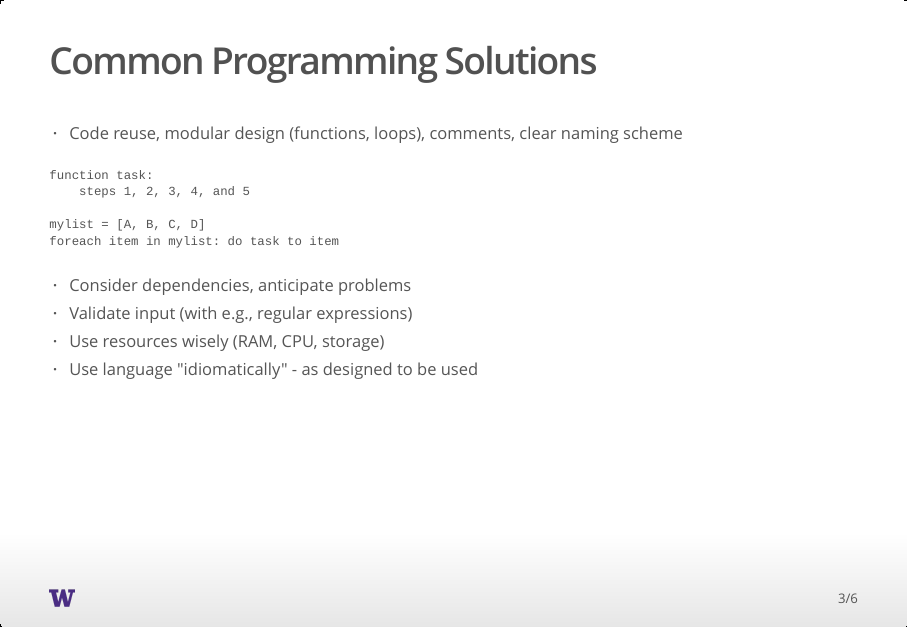
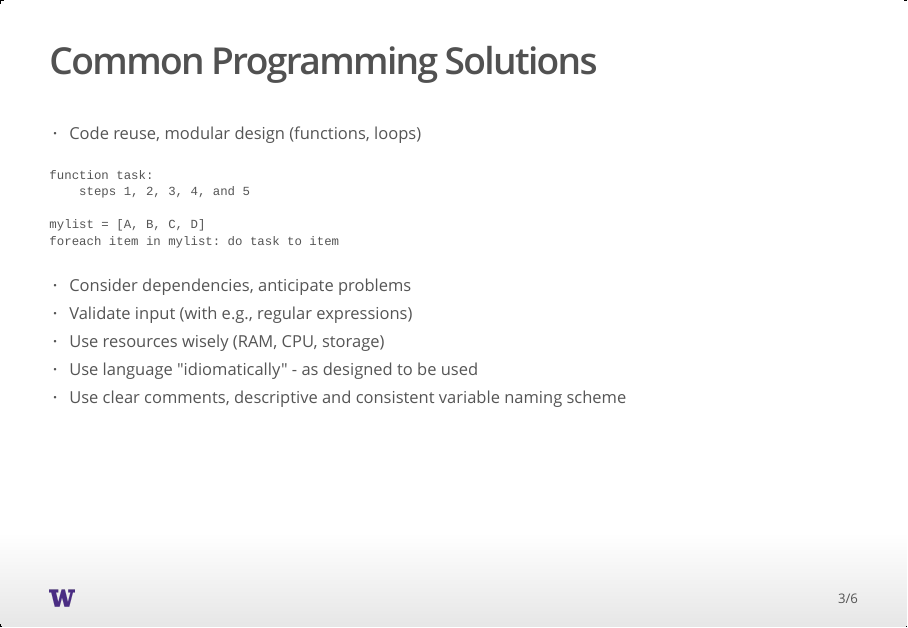
Before and after one commit to brianhigh/research-computing, an R Markdown document (programming_and_version_control_class.Rmd): page 3 of 6. The pictures show the output file programming_and_version_control_class.html that the author committed with the source, opened offline.

Commit message:
Updated solutions.

````diff
--- a/programming_and_version_control_class.Rmd
+++ b/programming_and_version_control_class.Rmd
@@ -32,7 +32,7 @@ output:
 
 ## Common Programming Solutions
 
-* Code reuse, modular design (functions, loops), comments, clear naming scheme
+* Code reuse, modular design (functions, loops)
 
 ```
 function task:
@@ -46,6 +46,7 @@ foreach item in mylist: do task to item
 * Validate input (with e.g., regular expressions)
 * Use resources wisely (RAM, CPU, storage)
 * Use language "idiomatically" - as designed to be used
+* Use clear comments, descriptive and consistent variable naming scheme
 
 ## Programming Examples
 
````
Also changed, not shown: programming_and_version_control_class.html, programming_and_version_control_class.md.
